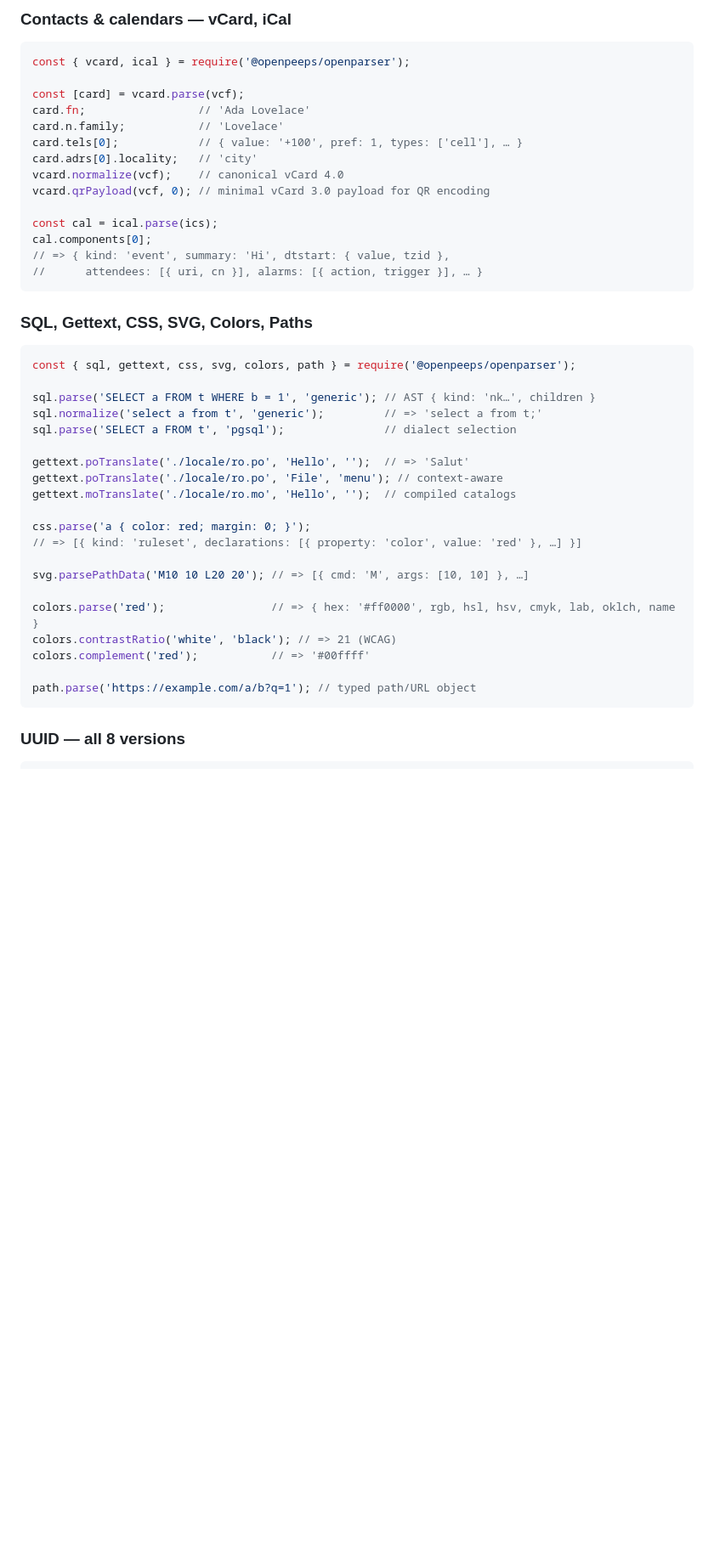
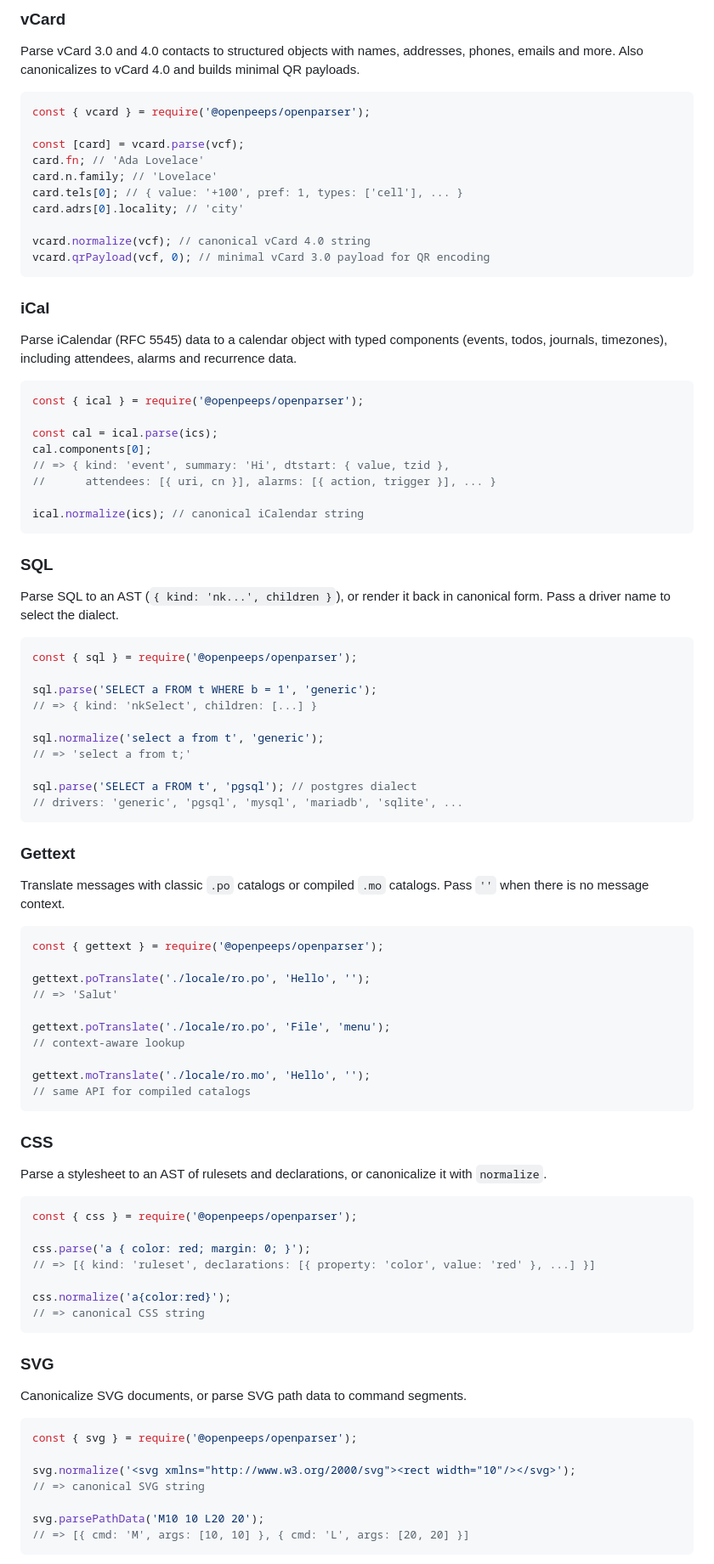
Before and after one commit to openpeeps/openparser, a Markdown page: addons/openparser_napi/README.md, the part around one of its changes. Shown at 85% size. GitHub-like rendering; blank space fills up the shorter version.

````diff
--- a/addons/openparser_napi/README.md
+++ b/addons/openparser_napi/README.md
@@ -69,47 +194,96 @@ dotenv.parse('DB_HOST=localhost\nDB_PORT=5432\n');
 ```
 
-### Contacts & calendars — vCard, iCal
+### vCard
+
+Parse vCard 3.0 and 4.0 contacts to structured objects with names, addresses, phones, emails and more. Also canonicalizes to vCard 4.0 and builds minimal QR payloads.
 
 ```js
-const { vcard, ical } = require('@openpeeps/openparser');
+const { vcard } = require('@openpeeps/openparser');
 
 const [card] = vcard.parse(vcf);
-card.fn;                 // 'Ada Lovelace'
-card.n.family;           // 'Lovelace'
-card.tels[0];            // { value: '+100', pref: 1, types: ['cell'], … }
-card.adrs[0].locality;   // 'city'
-vcard.normalize(vcf);    // canonical vCard 4.0
+card.fn; // 'Ada Lovelace'
+card.n.family; // 'Lovelace'
+card.tels[0]; // { value: '+100', pref: 1, types: ['cell'], ... }
+card.adrs[0].locality; // 'city'
+
+vcard.normalize(vcf); // canonical vCard 4.0 string
 vcard.qrPayload(vcf, 0); // minimal vCard 3.0 payload for QR encoding
+```
+
+### iCal
+
+Parse iCalendar (RFC 5545) data to a calendar object with typed components (events, todos, journals, timezones), including attendees, alarms and recurrence data.
+
+```js
+const { ical } = require('@openpeeps/openparser');
 
 const cal = ical.parse(ics);
 cal.components[0];
 // => { kind: 'event', summary: 'Hi', dtstart: { value, tzid },
-//      attendees: [{ uri, cn }], alarms: [{ action, trigger }], … }
+//      attendees: [{ uri, cn }], alarms: [{ action, trigger }], ... }
+
+ical.normalize(ics); // canonical iCalendar string
 ```
 
-### SQL, Gettext, CSS, SVG, Colors, Paths
+### SQL
+
+Parse SQL to an AST (`{ kind: 'nk...', children }`), or render it back in canonical form. Pass a driver name to select the dialect.
 
 ```js
-const { sql, gettext, css, svg, colors, path } = require('@openpeeps/openparser');
+const { sql } = require('@openpeeps/openparser');
 
-sql.parse('SELECT a FROM t WHERE b = 1', 'generic'); // AST { kind: 'nk…', children }
-sql.normalize('select a from t', 'generic');         // => 'select a from t;'
-sql.parse('SELECT a FROM t', 'pgsql');               // dialect selection
+sql.parse('SELECT a FROM t WHERE b = 1', 'generic');
+// => { kind: 'nkSelect', children: [...] }
 
-gettext.poTranslate('./locale/ro.po', 'Hello', '');  // => 'Salut'
-gettext.poTranslate('./locale/ro.po', 'File', 'menu'); // context-aware
-gettext.moTranslate('./locale/ro.mo', 'Hello', '');  // compiled catalogs
+sql.normalize('select a from t', 'generic');
+// => 'select a from t;'
+
+sql.parse('SELECT a FROM t', 'pgsql'); // postgres dialect
+// drivers: 'generic', 'pgsql', 'mysql', 'mariadb', 'sqlite', ...
+```
+
+### Gettext
+
+Translate messages with classic `.po` catalogs or compiled `.mo` catalogs. Pass `''` when there is no message context.
+
+```js
+const { gettext } = require('@openpeeps/openparser');
+
+gettext.poTranslate('./locale/ro.po', 'Hello', '');
+// => 'Salut'
+
+gettext.poTranslate('./locale/ro.po', 'File', 'menu');
+// context-aware lookup
+
+gettext.moTranslate('./locale/ro.mo', 'Hello', '');
+// same API for compiled catalogs
+```
+
+### CSS
+
+Parse a stylesheet to an AST of rulesets and declarations, or canonicalize it with `normalize`.
+
+```js
+const { css } = require('@openpeeps/openparser');
 
 css.parse('a { color: red; margin: 0; }');
-// => [{ kind: 'ruleset', declarations: [{ property: 'color', value: 'red' }, …] }]
+// => [{ kind: 'ruleset', declarations: [{ property: 'color', value: 'red' }, ...] }]
 
-svg.parsePathData('M10 10 L20 20'); // => [{ cmd: 'M', args: [10, 10] }, …]
-
-colors.parse('red');                // => { hex: '#ff0000', rgb, hsl, hsv, cmyk, lab, oklch, name }
-colors.contrastRatio('white', 'black'); // => 21 (WCAG)
-colors.complement('red');           // => '#00ffff'
-
-path.parse('https://example.com/a/b?q=1'); // typed path/URL object
+css.normalize('a{color:red}');
+// => canonical CSS string
 ```
 
-### UUID — all 8 versions
+### SVG
+
+Canonicalize SVG documents, or parse SVG path data to command segments.
+
+```js
+const { svg } = require('@openpeeps/openparser');
+
+svg.normalize('<svg xmlns="http://www.w3.org/2000/svg"><rect width="10"/></svg>');
+// => canonical SVG string
+
+svg.parsePathData('M10 10 L20 20');
+// => [{ cmd: 'M', args: [10, 10] }, { cmd: 'L', args: [20, 20] }]
+```
+
````
Also changed, not shown: other parts of addons/openparser_napi/README.md (+227 -60 lines).
